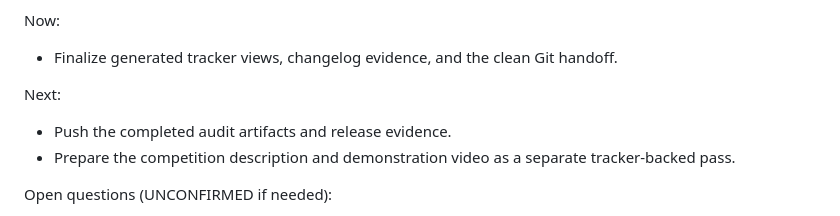
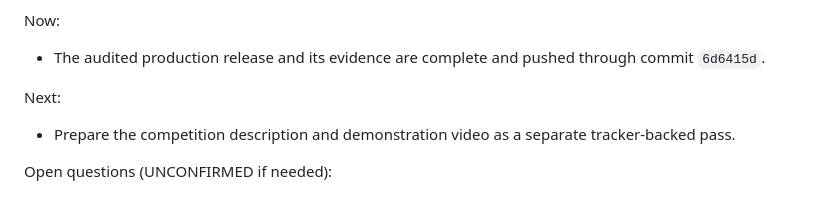
Before and after one commit to aitrailblazer/mirrorloopai-webmcp-challenge, a Markdown page: CONTINUITY.md, the part around the change. Drawn GitHub-style.

Commit message:
docs: close WebMCP feature audit handoff

```diff
--- a/CONTINUITY.md
+++ b/CONTINUITY.md
@@ -40,10 +40,9 @@ Done:
 - Deployed Firebase Hosting and verified the public origin, security headers, API health, Chrome-native WebMCP registration status, and Stripe Checkout handoff.
 
 Now:
-- Finalize generated tracker views, changelog evidence, and the clean Git handoff.
+- The audited production release and its evidence are complete and pushed through commit `6d6415d`.
 
 Next:
-- Push the completed audit artifacts and release evidence.
 - Prepare the competition description and demonstration video as a separate tracker-backed pass.
 
 Open questions (UNCONFIRMED if needed):
```
